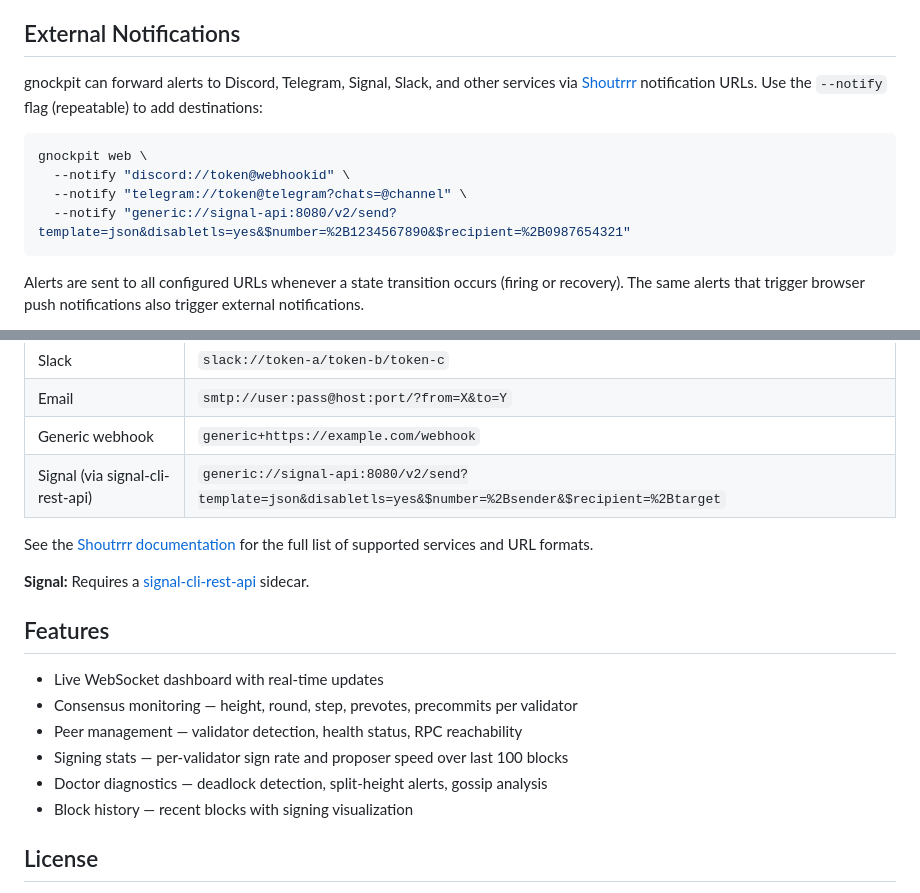
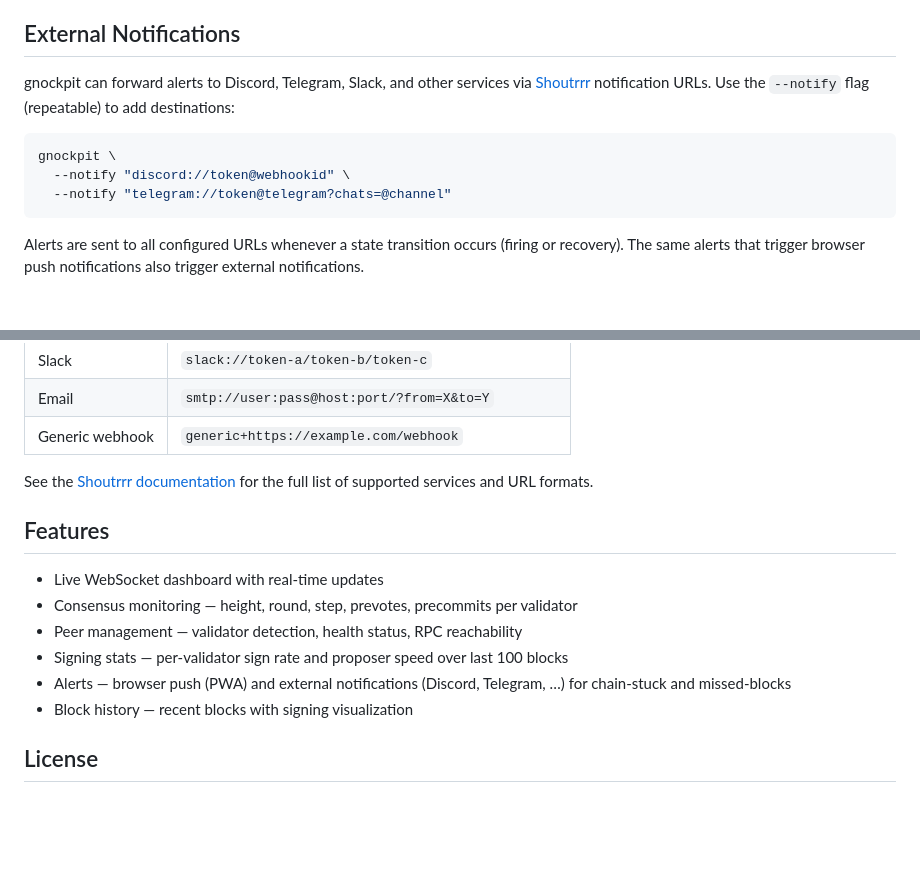
Before and after one commit to gnoverse/gnockpit, a Markdown page: README.md, 2 parts joined by grey strips. Rendered like a GitHub page; blank space fills up the shorter version.

Commit message:
docs: drop signal references and update for the slimmed-down CLI

````diff
--- a/README.md
+++ b/README.md
@@ -83,13 +83,12 @@ gnockpit can send browser push notifications for validator monitoring alerts. Th
 
 ## External Notifications
 
-gnockpit can forward alerts to Discord, Telegram, Signal, Slack, and other services via [Shoutrrr](https://github.com/containrrr/shoutrrr) notification URLs. Use the `--notify` flag (repeatable) to add destinations:
+gnockpit can forward alerts to Discord, Telegram, Slack, and other services via [Shoutrrr](https://github.com/containrrr/shoutrrr) notification URLs. Use the `--notify` flag (repeatable) to add destinations:
 
 ```bash
-gnockpit web \
+gnockpit \
   --notify "discord://token@webhookid" \
-  --notify "telegram://token@telegram?chats=@channel" \
-  --notify "generic://signal-api:8080/v2/send?template=json&disabletls=yes&$number=%2B1234567890&$recipient=%2B0987654321"
+  --notify "telegram://token@telegram?chats=@channel"
 ```
 
 Alerts are sent to all configured URLs whenever a state transition occurs (firing or recovery). The same alerts that trigger browser push notifications also trigger external notifications.
@@ -103,11 +102,8 @@ Alerts are sent to all configured URLs whenever a state transition occurs (firin
 | Slack | `slack://token-a/token-b/token-c` |
 | Email | `smtp://user:pass@host:port/?from=X&to=Y` |
 | Generic webhook | `generic+https://example.com/webhook` |
-| Signal (via signal-cli-rest-api) | `generic://signal-api:8080/v2/send?template=json&disabletls=yes&$number=%2Bsender&$recipient=%2Btarget` |
 
 See the [Shoutrrr documentation](https://containrrr.dev/shoutrrr/latest/) for the full list of supported services and URL formats.
-
-**Signal:** Requires a [signal-cli-rest-api](https://github.com/bbernhard/signal-cli-rest-api) sidecar.
 
 ## Features
 
@@ -115,7 +111,7 @@ See the [Shoutrrr documentation](https://containrrr.dev/shoutrrr/latest/) for th
 - Consensus monitoring — height, round, step, prevotes, precommits per validator
 - Peer management — validator detection, health status, RPC reachability
 - Signing stats — per-validator sign rate and proposer speed over last 100 blocks
-- Doctor diagnostics — deadlock detection, split-height alerts, gossip analysis
+- Alerts — browser push (PWA) and external notifications (Discord, Telegram, …) for chain-stuck and missed-blocks
 - Block history — recent blocks with signing visualization
 
 ## License
````
Also changed, not shown: AGENT.md (+5 -24 lines).
